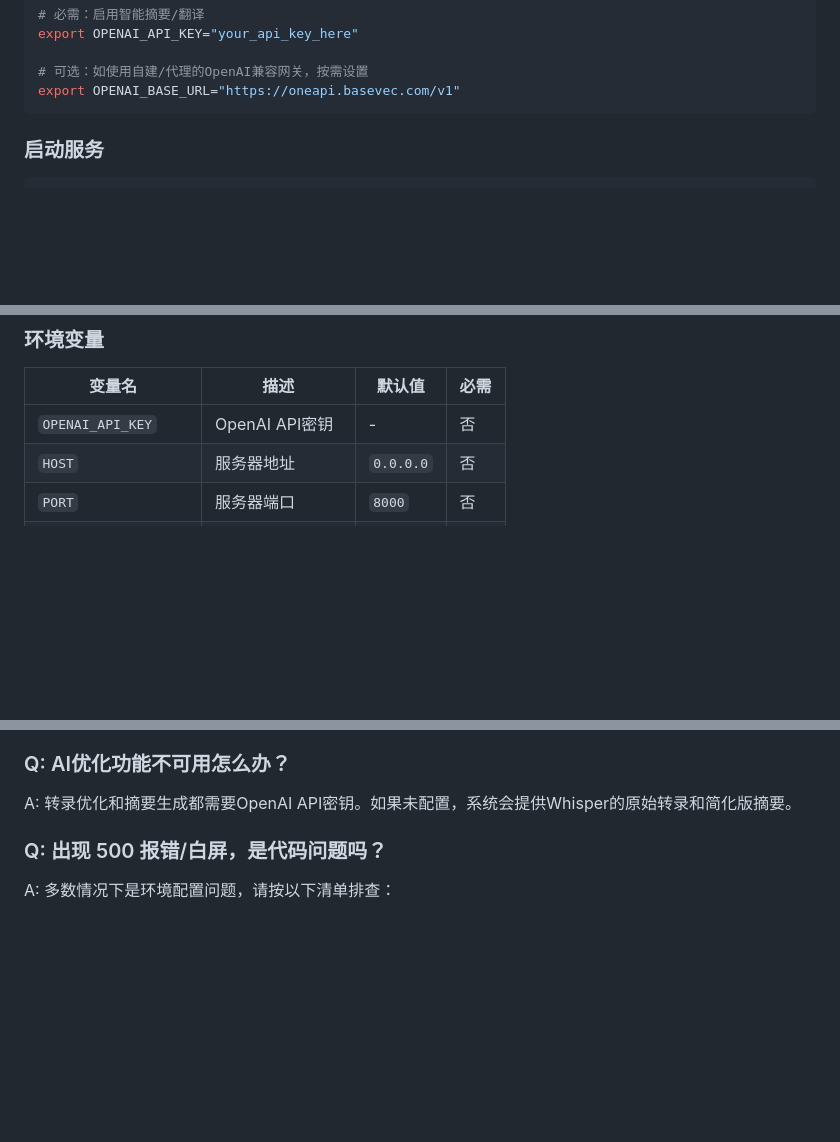
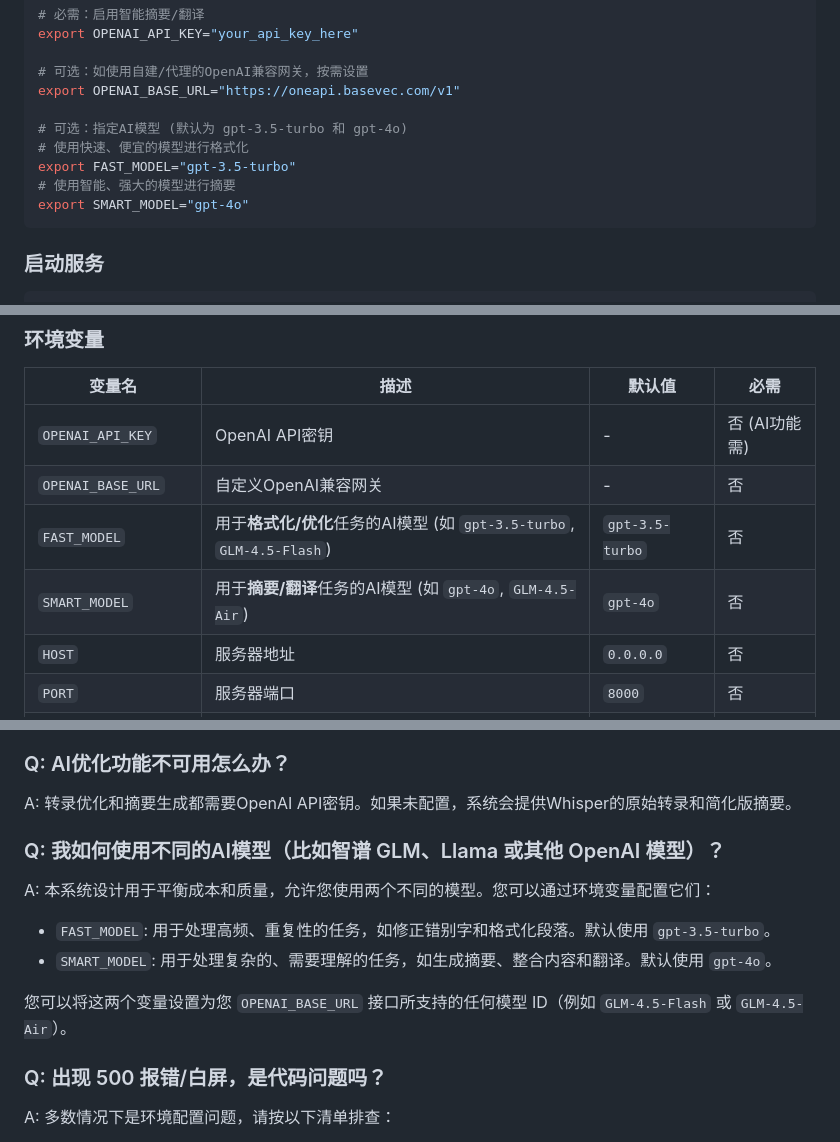
Before and after one commit to wendy7756/AI-Video-Transcriber, a Markdown page: README_ZH.md, 3 parts joined by grey strips. GitHub-like rendering; blank space fills up the shorter version.

````diff
--- a/README_ZH.md
+++ b/README_ZH.md
@@ -90,6 +91,12 @@ export OPENAI_API_KEY="your_api_key_here"
 
 # 可选：如使用自建/代理的OpenAI兼容网关，按需设置
 export OPENAI_BASE_URL="https://oneapi.basevec.com/v1"
+
+# 可选：指定AI模型 (默认为 gpt-3.5-turbo 和 gpt-4o)
+# 使用快速、便宜的模型进行格式化
+export FAST_MODEL="gpt-3.5-turbo"
+# 使用智能、强大的模型进行摘要
+export SMART_MODEL="gpt-4o"
 ```
 
 ### 启动服务
@@ -176,7 +183,10 @@ AI-Video-Transcriber/
 
 | 变量名 | 描述 | 默认值 | 必需 |
 |--------|------|--------|------|
-| `OPENAI_API_KEY` | OpenAI API密钥 | - | 否 |
+| `OPENAI_API_KEY` | OpenAI API密钥 | - | 否 (AI功能需) |
+| `OPENAI_BASE_URL` | 自定义OpenAI兼容网关 | - | 否 |
+| `FAST_MODEL` | 用于**格式化/优化**任务的AI模型 (如 `gpt-3.5-turbo`, `GLM-4.5-Flash`) | `gpt-3.5-turbo` | 否 |
+| `SMART_MODEL` | 用于**摘要/翻译**任务的AI模型 (如 `gpt-4o`, `GLM-4.5-Air`) | `gpt-4o` | 否 |
 | `HOST` | 服务器地址 | `0.0.0.0` | 否 |
 | `PORT` | 服务器端口 | `8000` | 否 |
 | `WHISPER_MODEL_SIZE` | Whisper模型大小 | `base` | 否 |
@@ -201,6 +211,15 @@ A: 支持所有yt-dlp支持的平台，包括但不限于：YouTube、抖音、B
 
 ### Q: AI优化功能不可用怎么办？
 A: 转录优化和摘要生成都需要OpenAI API密钥。如果未配置，系统会提供Whisper的原始转录和简化版摘要。
+
+### Q: 我如何使用不同的AI模型（比如智谱 GLM、Llama 或其他 OpenAI 模型）？
+
+A: 本系统设计用于平衡成本和质量，允许您使用两个不同的模型。您可以通过环境变量配置它们：
+
+- `FAST_MODEL`: 用于处理高频、重复性的任务，如修正错别字和格式化段落。默认使用 `gpt-3.5-turbo`。
+- `SMART_MODEL`: 用于处理复杂的、需要理解的任务，如生成摘要、整合内容和翻译。默认使用 `gpt-4o`。
+
+您可以将这两个变量设置为您 `OPENAI_BASE_URL` 接口所支持的任何模型 ID（例如 `GLM-4.5-Flash` 或 `GLM-4.5-Air`）。
 
 ### Q: 出现 500 报错/白屏，是代码问题吗？
 A: 多数情况下是环境配置问题，请按以下清单排查：
````
Also changed, not shown: other parts of README_ZH.md (+1 -0 lines), README.md (+19 -0 lines).
